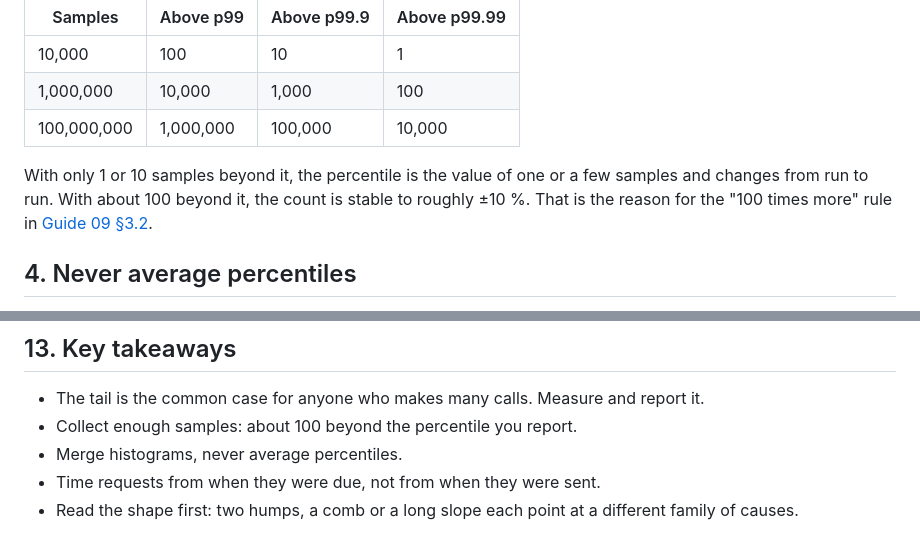
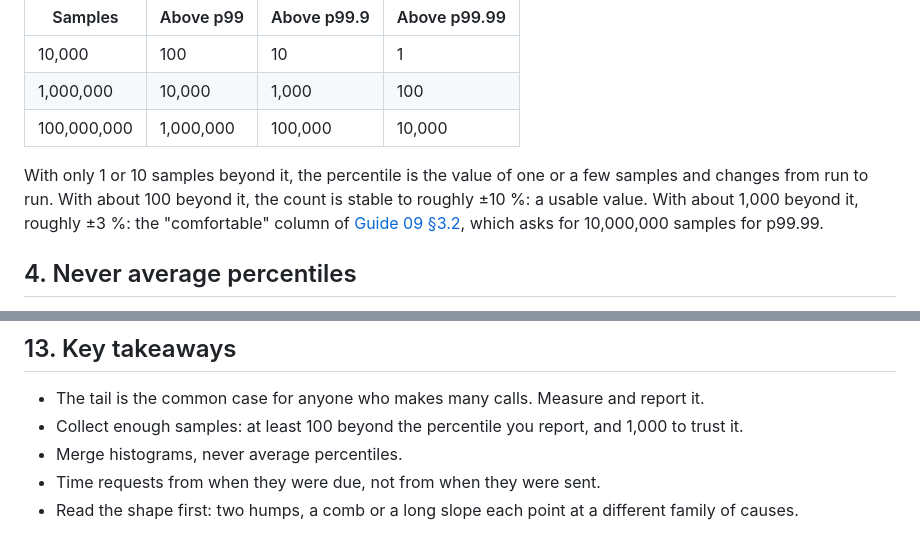
Before and after one commit to vitor-tadashi/mechanical-sympathy, a Markdown page: concepts/tail-latency.md, 2 parts joined by grey strips. Rendered like a GitHub page.

```diff
--- a/concepts/tail-latency.md
+++ b/concepts/tail-latency.md
@@ -37,7 +39,7 @@ How many samples a percentile needs follows from how many samples lie **beyond**
 | 1,000,000 | 10,000 | 1,000 | 100 |
 | 100,000,000 | 1,000,000 | 100,000 | 10,000 |
 
-With only 1 or 10 samples beyond it, the percentile is the value of one or a few samples and changes from run to run. With about 100 beyond it, the count is stable to roughly ±10 %. That is the reason for the "100 times more" rule in [Guide 09 §3.2](../guides/09-measuring-latency.md#32-enough-samples).
+With only 1 or 10 samples beyond it, the percentile is the value of one or a few samples and changes from run to run. With about 100 beyond it, the count is stable to roughly ±10 %: a usable value. With about 1,000 beyond it, roughly ±3 %: the "comfortable" column of [Guide 09 §3.2](../guides/09-measuring-latency.md#32-enough-samples), which asks for 10,000,000 samples for p99.99.
 
 ## 4. Never average percentiles
 
@@ -144,7 +146,7 @@ An illustrative case, not a measurement. A team's dashboard showed the fleet's p
 ## 13. Key takeaways
 
 - The tail is the common case for anyone who makes many calls. Measure and report it.
-- Collect enough samples: about 100 beyond the percentile you report.
+- Collect enough samples: at least 100 beyond the percentile you report, and 1,000 to trust it.
 - Merge histograms, never average percentiles.
 - Time requests from when they were due, not from when they were sent.
 - Read the shape first: two humps, a comb or a long slope each point at a different family of causes.
```
Also changed, not shown: other parts of concepts/tail-latency.md (+6 -4 lines).
